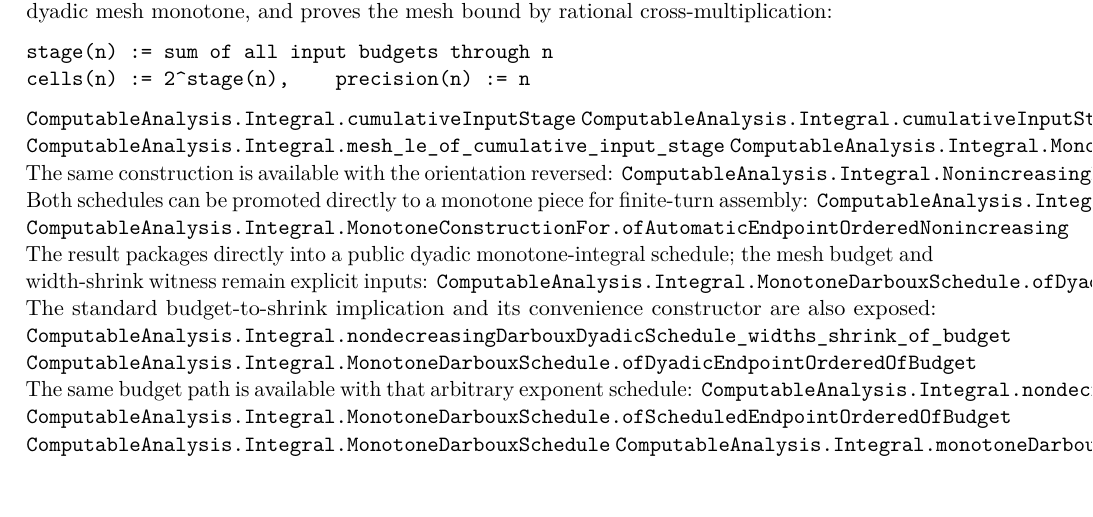
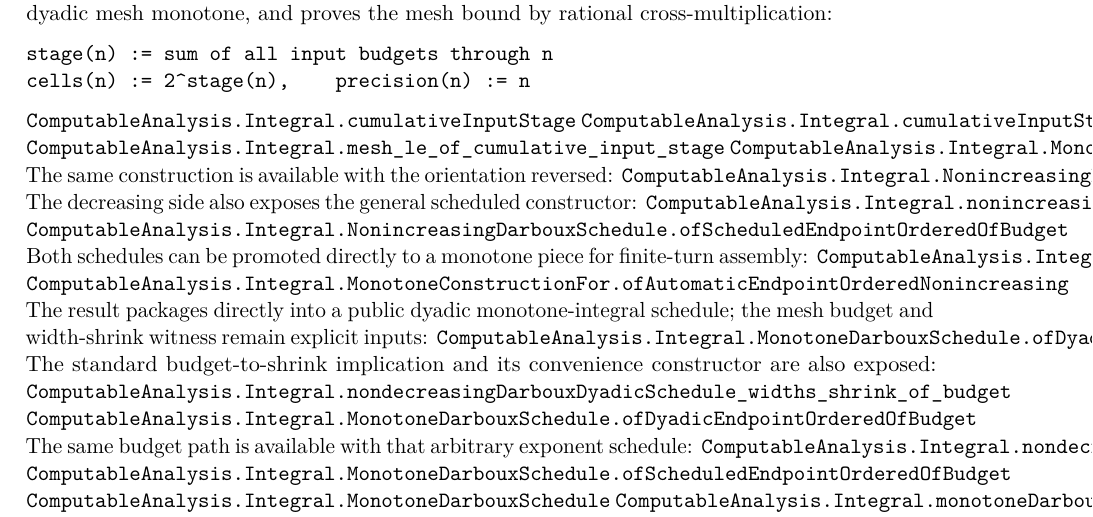
Before and after one commit to liuyao12/computable-analysis, a LaTeX thesis (blueprint/src/web.tex, which reads blueprint/src/03-integrals.tex): part of page 41 of 112, cut so that both start at the same text. Compiled offline with pdfLaTeX.

Commit message:
Add scheduled decreasing Darboux constructor

```diff
--- a/blueprint/src/03-integrals.tex
+++ b/blueprint/src/03-integrals.tex
@@ -292,6 +292,9 @@ cells(n) := 2^stage(n),    precision(n) := n
 \lean{ComputableAnalysis.Integral.MonotoneDarbouxSchedule.ofAutomaticEndpointOrdered}
 The same construction is available with the orientation reversed:
 \lean{ComputableAnalysis.Integral.NonincreasingDarbouxSchedule.ofAutomaticEndpointOrdered}
+The decreasing side also exposes the general scheduled constructor:
+\lean{ComputableAnalysis.Integral.nonincreasingDarbouxScheduledSchedule_widths_shrink_of_budget}
+\lean{ComputableAnalysis.Integral.NonincreasingDarbouxSchedule.ofScheduledEndpointOrderedOfBudget}
 Both schedules can be promoted directly to a monotone piece for finite-turn
 assembly:
 \lean{ComputableAnalysis.Integral.MonotoneConstructionFor.ofAutomaticEndpointOrderedNondecreasing}
```
Also changed, not shown: FORMALIZATION_GUIDE.md (+3 -0 lines), 1 other file.
